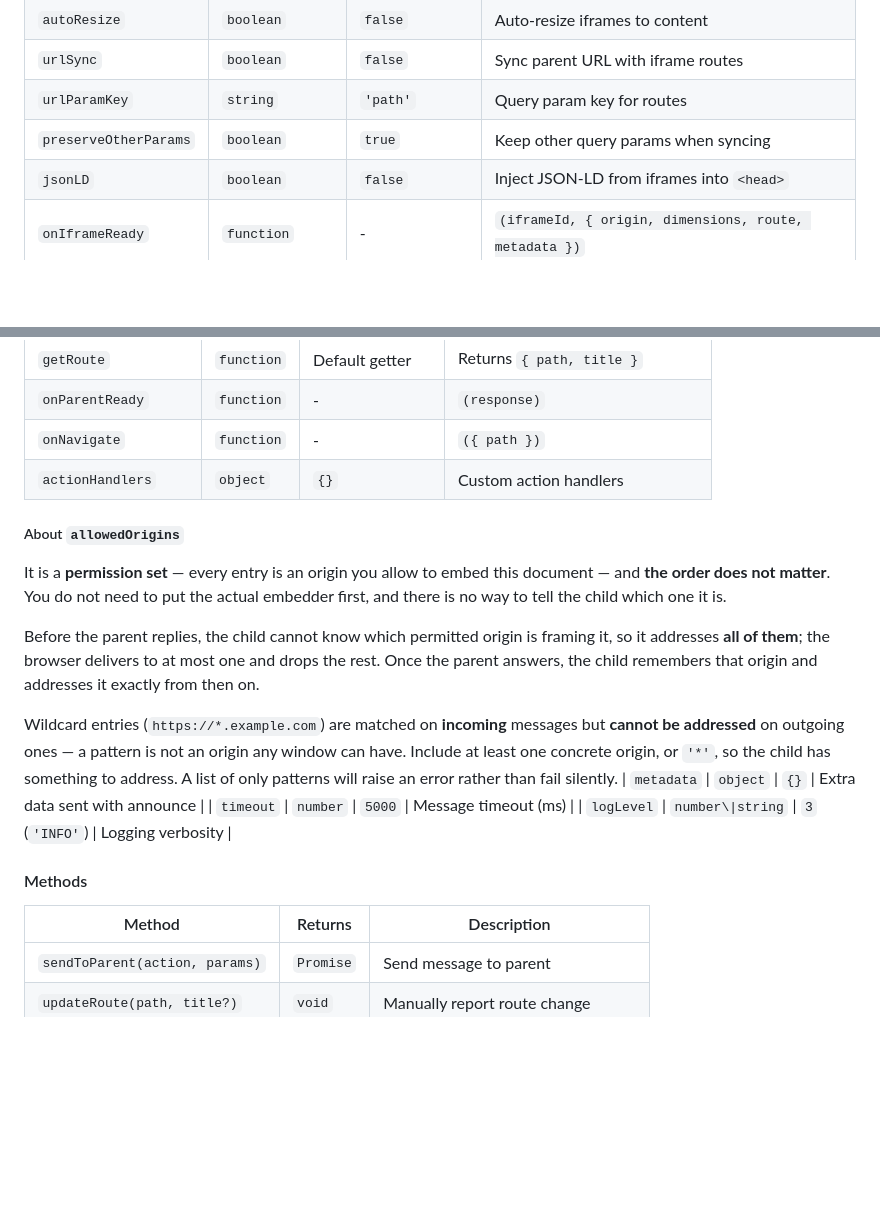
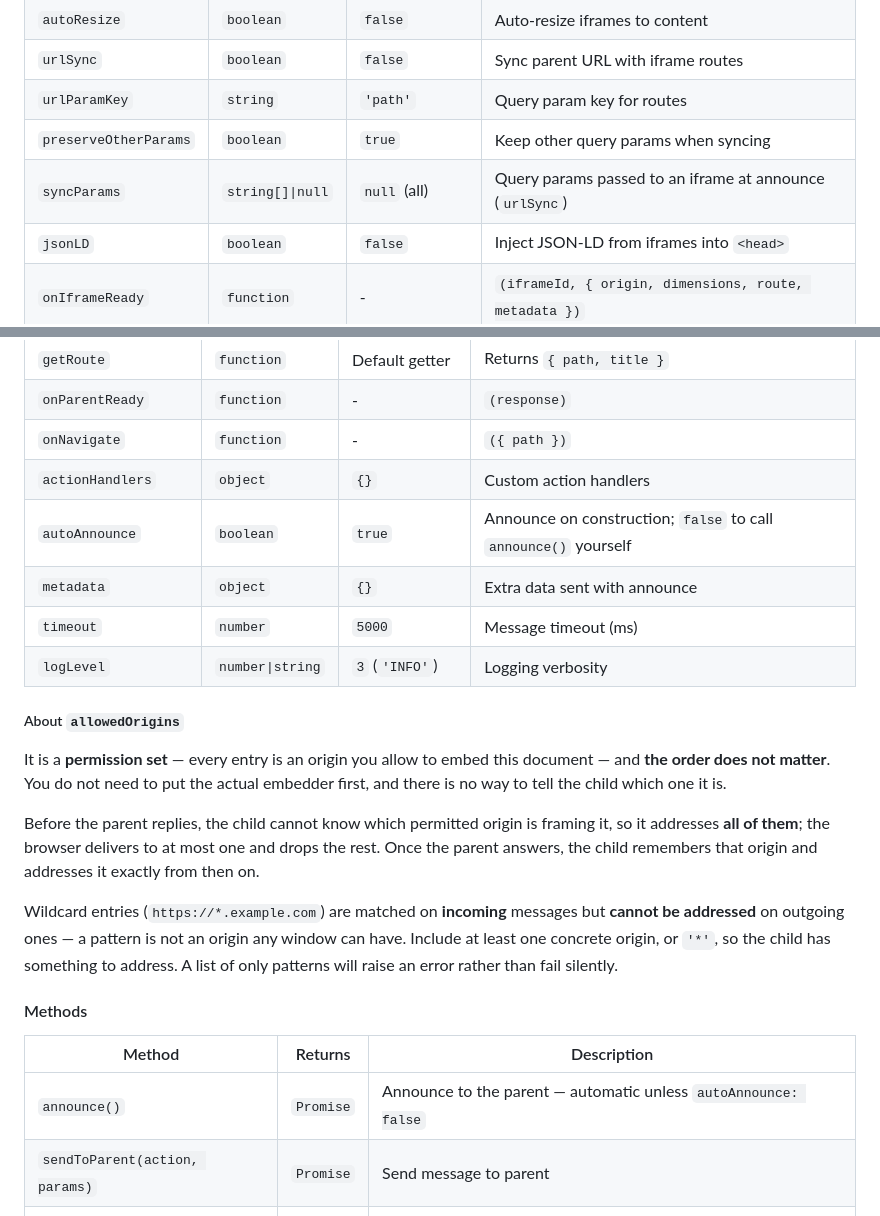
Before and after one commit to uniweb/frame-bridge, a Markdown page: README.md, 2 parts joined by grey strips. Drawn GitHub-style; blank space fills up the shorter version.

```diff
--- a/README.md
+++ b/README.md
@@ -287,6 +304,7 @@ Each format has separate bundles for the full library (`index`), parent-only (`p
 | `urlSync`             | `boolean`        | `false`          | Sync parent URL with iframe routes                    |
 | `urlParamKey`         | `string`         | `'path'`         | Query param key for routes                            |
 | `preserveOtherParams` | `boolean`        | `true`           | Keep other query params when syncing                  |
+| `syncParams`          | `string[]\|null` | `null` (all)     | Query params passed to an iframe at announce (`urlSync`) |
 | `jsonLD`              | `boolean`        | `false`          | Inject JSON-LD from iframes into `<head>`             |
 | `onIframeReady`       | `function`       | -                | `(iframeId, { origin, dimensions, route, metadata })` |
 | `onRouteChange`       | `function`       | -                | `(iframeId, { path, title })`                         |
@@ -322,6 +340,10 @@ Each format has separate bundles for the full library (`index`), parent-only (`p
 | `onParentReady`      | `function`       | -                | `(response)`                     |
 | `onNavigate`         | `function`       | -                | `({ path })`                     |
 | `actionHandlers`     | `object`         | `{}`             | Custom action handlers           |
+| `autoAnnounce`       | `boolean`        | `true`           | Announce on construction; `false` to call `announce()` yourself |
+| `metadata`           | `object`         | `{}`             | Extra data sent with announce    |
+| `timeout`            | `number`         | `5000`           | Message timeout (ms)             |
+| `logLevel`           | `number\|string` | `3` (`'INFO'`)   | Logging verbosity                |
 
 ##### About `allowedOrigins`
 
@@ -339,14 +361,12 @@ but **cannot be addressed** on outgoing ones — a pattern is not an origin any
 window can have. Include at least one concrete origin, or `'*'`, so the child has
 something to address. A list of only patterns will raise an error rather than
 fail silently.
-| `metadata`           | `object`         | `{}`             | Extra data sent with announce    |
-| `timeout`            | `number`         | `5000`           | Message timeout (ms)             |
-| `logLevel`           | `number\|string` | `3` (`'INFO'`)   | Logging verbosity                |
 
 #### Methods
 
 | Method                         | Returns   | Description                          |
 | ------------------------------ | --------- | ------------------------------------ |
+| `announce()`                   | `Promise` | Announce to the parent — automatic unless `autoAnnounce: false` |
 | `sendToParent(action, params)` | `Promise` | Send message to parent               |
 | `updateRoute(path, title?)`    | `void`    | Manually report route change         |
 | `updateDimensions()`           | `void`    | Manually trigger dimension report    |
```
Also changed, not shown: other parts of README.md (+40 -23 lines), CHANGELOG.md (+18 -9 lines), CLAUDE.md (+21 -16 lines).
